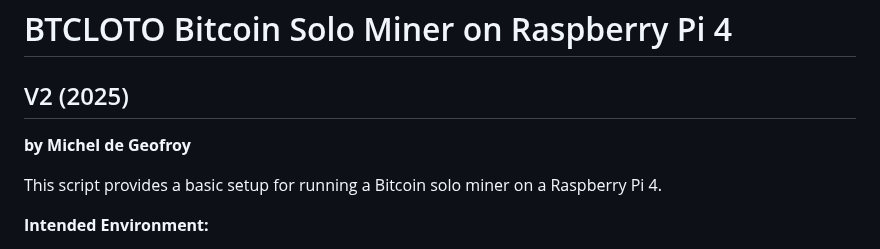
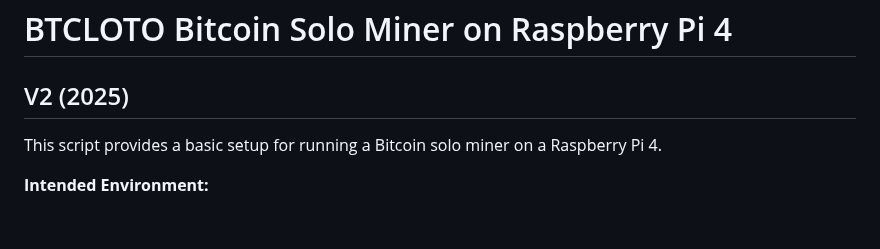
Before and after one commit to micheldegeofroy/Lotominer, a Markdown page: README.md, the part around the change. Rendered like a GitHub page; blank space fills up the shorter version.

```diff
--- a/README.md
+++ b/README.md
@@ -1,8 +1,6 @@
 # BTCLOTO Bitcoin Solo Miner on Raspberry Pi 4
 
 ## V2 (2025)
-
-**by Michel de Geofroy**
 
 This script provides a basic setup for running a Bitcoin solo miner on a Raspberry Pi 4.
 
```
